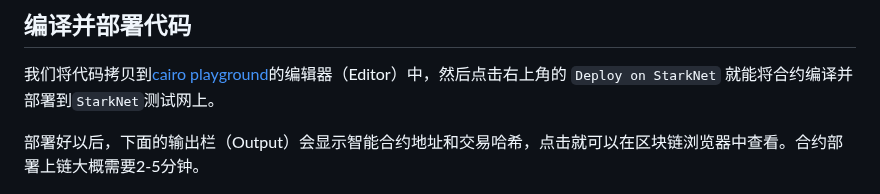
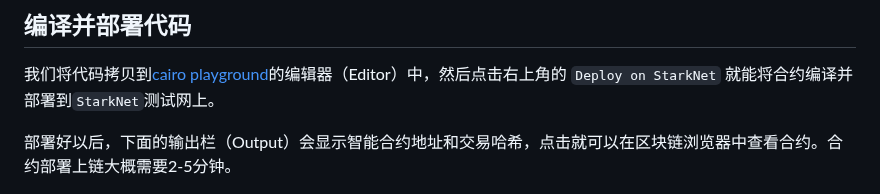
Before and after one commit to WTFAcademy/WTF-Cairo, a Markdown page: 01_HelloCairo/readme.md, the part around the change. GitHub-like rendering.

```diff
--- a/01_HelloCairo/readme.md
+++ b/01_HelloCairo/readme.md
@@ -63,7 +63,7 @@ func gm() -> (res: felt) {
 
 我们将代码拷贝到[cairo playground](https://www.cairo-lang.org/playground/)的编辑器（Editor）中，然后点击右上角的 `Deploy on StarkNet` 就能将合约编译并部署到`StarkNet`测试网上。
 
-部署好以后，下面的输出栏（Output）会显示智能合约地址和交易哈希，点击就可以在区块链浏览器中查看。合约部署上链大概需要2-5分钟。
+部署好以后，下面的输出栏（Output）会显示智能合约地址和交易哈希，点击就可以在区块链浏览器中查看合约。合约部署上链大概需要2-5分钟。
 
 ![](./img/1-2.png)
 
```
Also changed, not shown: README.md (+1 -0 lines), img/wtfcairo_banner.png (added), 1 other file.
